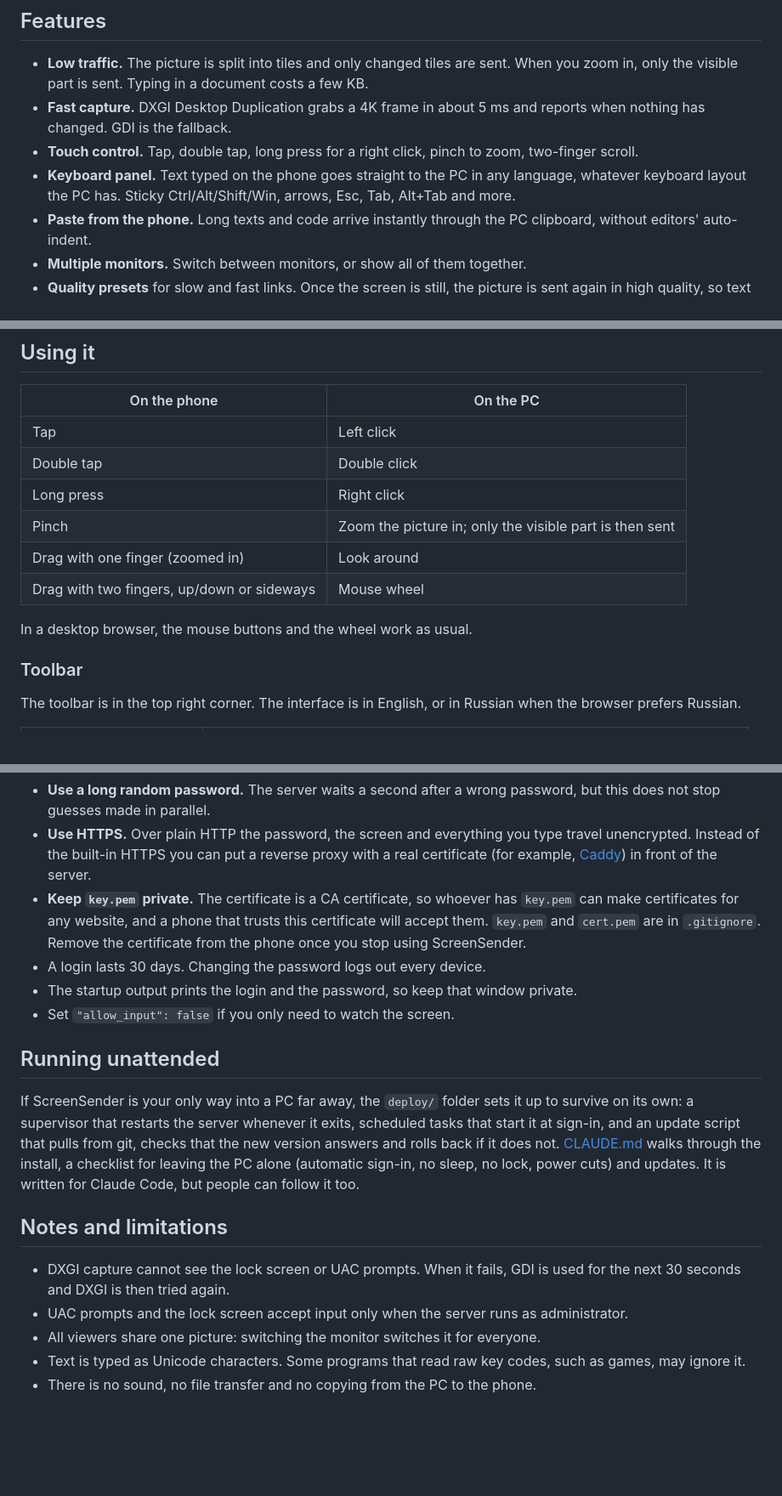
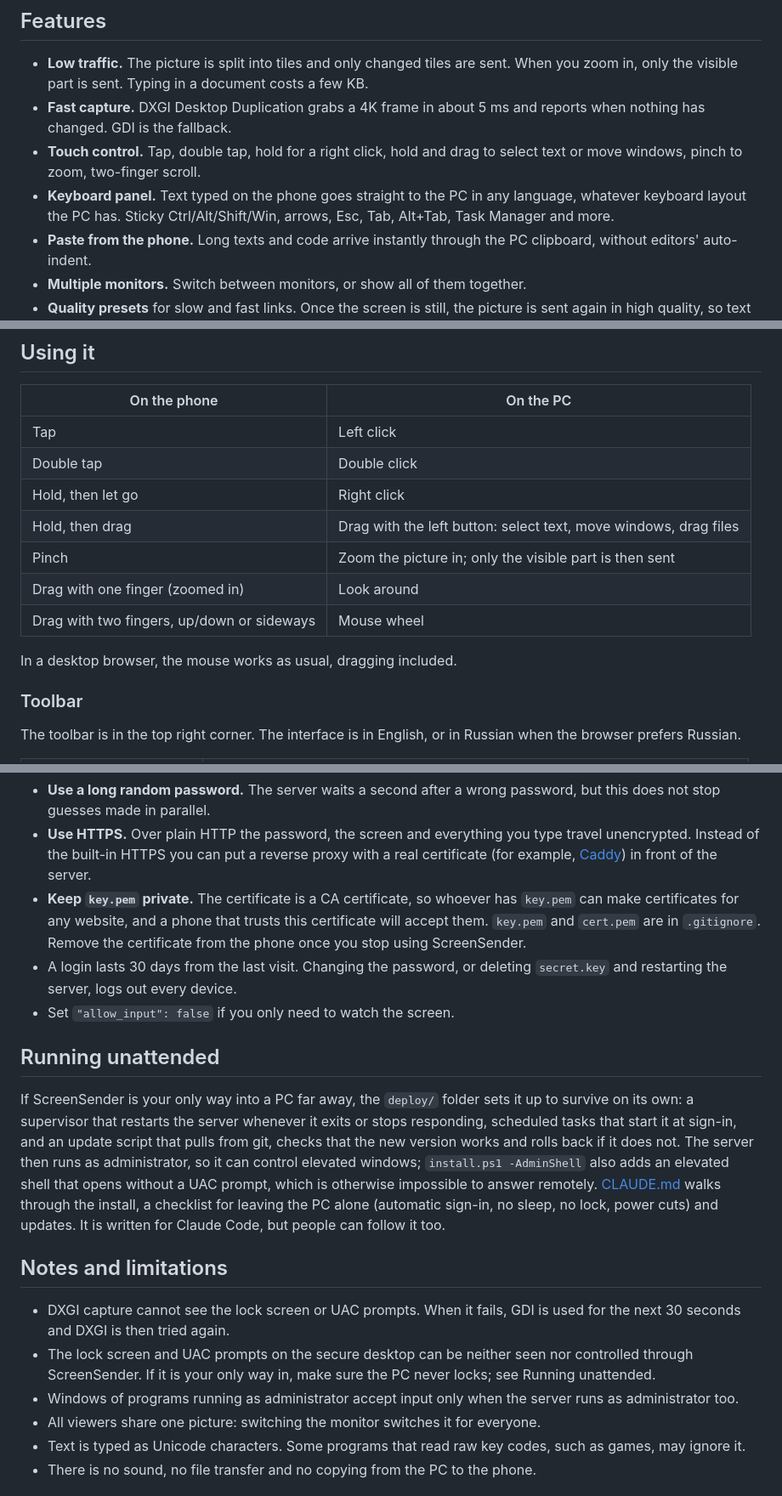
Before and after one commit to parhipov/ScreenSender, a Markdown page: README.md, 3 parts joined by grey strips. Shown at 85% size. Rendered like a GitHub page; blank space fills up the shorter version.

```diff
--- a/README.md
+++ b/README.md
@@ -15,9 +15,11 @@ only the parts of the screen that changed are sent, so a still screen costs no t
   only the visible part is sent. Typing in a document costs a few KB.
 - **Fast capture.** DXGI Desktop Duplication grabs a 4K frame in about 5 ms and reports when nothing
   has changed. GDI is the fallback.
-- **Touch control.** Tap, double tap, long press for a right click, pinch to zoom, two-finger scroll.
+- **Touch control.** Tap, double tap, hold for a right click, hold and drag to select text or move
+  windows, pinch to zoom, two-finger scroll.
 - **Keyboard panel.** Text typed on the phone goes straight to the PC in any language, whatever
-  keyboard layout the PC has. Sticky Ctrl/Alt/Shift/Win, arrows, Esc, Tab, Alt+Tab and more.
+  keyboard layout the PC has. Sticky Ctrl/Alt/Shift/Win, arrows, Esc, Tab, Alt+Tab, Task Manager
+  and more.
 - **Paste from the phone.** Long texts and code arrive instantly through the PC clipboard,
   without editors' auto-indent.
 - **Multiple monitors.** Switch between monitors, or show all of them together.
@@ -77,12 +79,13 @@ or the phone will not reach the PC.
 |---|---|
 | Tap | Left click |
 | Double tap | Double click |
-| Long press | Right click |
+| Hold, then let go | Right click |
+| Hold, then drag | Drag with the left button: select text, move windows, drag files |
 | Pinch | Zoom the picture in; only the visible part is then sent |
 | Drag with one finger (zoomed in) | Look around |
 | Drag with two fingers, up/down or sideways | Mouse wheel |
 
-In a desktop browser, the mouse buttons and the wheel work as usual.
+In a desktop browser, the mouse works as usual, dragging included.
 
 ### Toolbar
 
@@ -172,16 +179,18 @@ Whoever logs in fully controls your PC. Before you open the port to the internet
   certificates for any website, and a phone that trusts this certificate will accept them.
   `key.pem` and `cert.pem` are in `.gitignore`. Remove the certificate from the phone once you stop
   using ScreenSender.
-- A login lasts 30 days. Changing the password logs out every device.
-- The startup output prints the login and the password, so keep that window private.
+- A login lasts 30 days from the last visit. Changing the password, or deleting `secret.key`
+  and restarting the server, logs out every device.
 - Set `"allow_input": false` if you only need to watch the screen.
 
 ## Running unattended
 
 If ScreenSender is your only way into a PC far away, the `deploy/` folder sets it up to survive
-on its own: a supervisor that restarts the server whenever it exits, scheduled tasks that start it
-at sign-in, and an update script that pulls from git, checks that the new version answers and rolls
-back if it does not. [CLAUDE.md](CLAUDE.md) walks through the install, a checklist for leaving
+on its own: a supervisor that restarts the server whenever it exits or stops responding, scheduled
+tasks that start it at sign-in, and an update script that pulls from git, checks that the new
+version works and rolls back if it does not. The server then runs as administrator, so it can
+control elevated windows; `install.ps1 -AdminShell` also adds an elevated shell that opens without
+a UAC prompt, which is otherwise impossible to answer remotely. [CLAUDE.md](CLAUDE.md) walks through the install, a checklist for leaving
 the PC alone (automatic sign-in, no sleep, no lock, power cuts) and updates. It is written for
 Claude Code, but people can follow it too.
 
@@ -189,7 +198,10 @@ Claude Code, but people can follow it too.
 
 - DXGI capture cannot see the lock screen or UAC prompts. When it fails, GDI is used for
   the next 30 seconds and DXGI is then tried again.
-- UAC prompts and the lock screen accept input only when the server runs as administrator.
+- The lock screen and UAC prompts on the secure desktop can be neither seen nor controlled through
+  ScreenSender. If it is your only way in, make sure the PC never locks; see Running unattended.
+- Windows of programs running as administrator accept input only when the server runs as
+  administrator too.
 - All viewers share one picture: switching the monitor switches it for everyone.
 - Text is typed as Unicode characters. Some programs that read raw key codes, such as games,
   may ignore it.
```
Also changed, not shown: other parts of README.md (+6 -0 lines), README.ru.md (+24 -11 lines).
